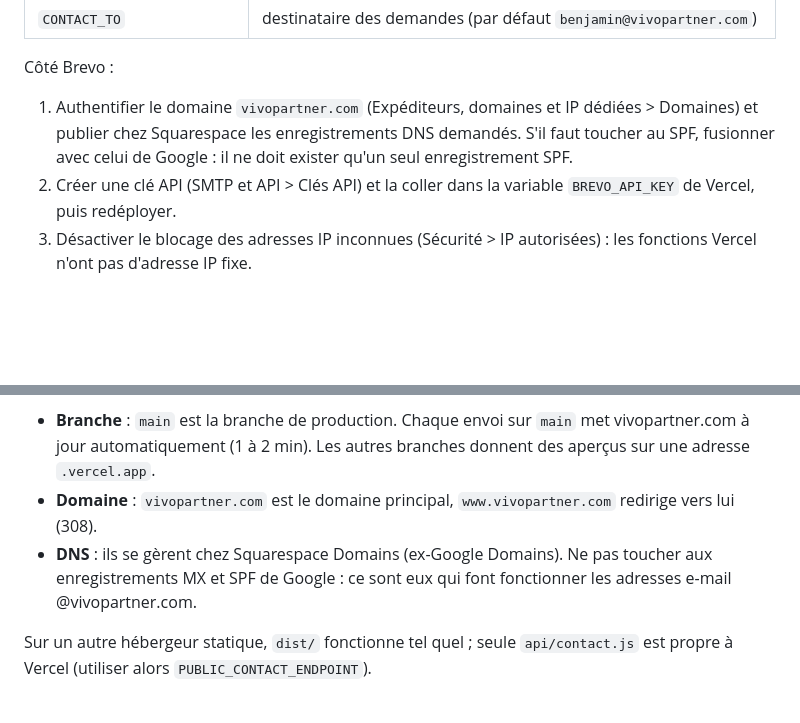
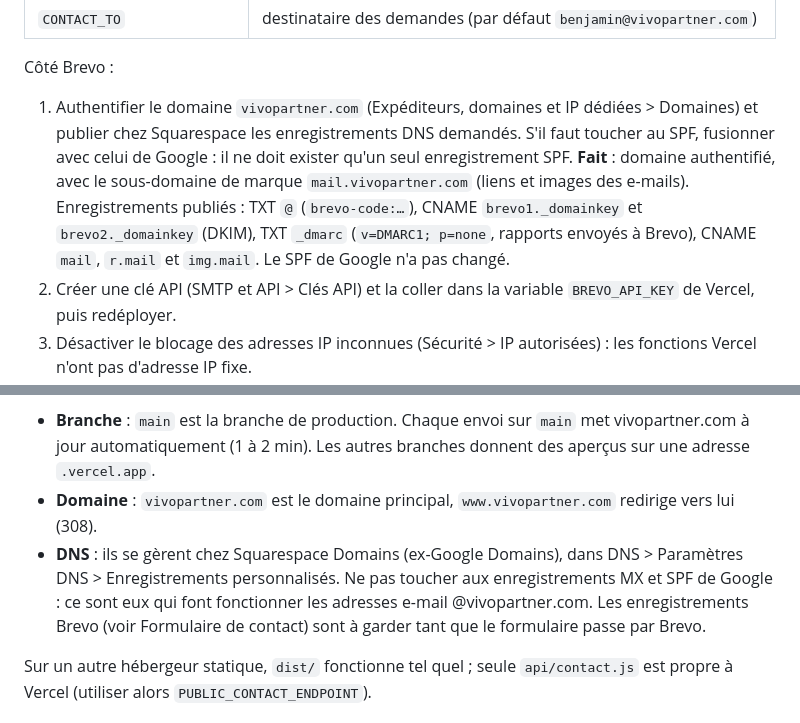
Before and after one commit to benjaminvivo1-oss/site-vivopartner, a Markdown page: README.md, 2 parts joined by grey strips. GitHub-like rendering; blank space fills up the shorter version.

Commit message:
README : domaine authentifié dans Brevo, enregistrements DNS en place
Co-Authored-By: Claude Opus 5.5 <noreply@anthropic.com>
Claude-Session: https://claude.ai/code/session_01ABwCLMcVwySUqvF3cVPEJq

```diff
--- a/README.md
+++ b/README.md
@@ -104,7 +104,7 @@ Le formulaire (`src/components/ContactForm.astro`, logique dans `src/scripts/con
 
 Côté Brevo :
 
-1. Authentifier le domaine `vivopartner.com` (Expéditeurs, domaines et IP dédiées > Domaines) et publier chez Squarespace les enregistrements DNS demandés. S'il faut toucher au SPF, fusionner avec celui de Google : il ne doit exister qu'un seul enregistrement SPF.
+1. Authentifier le domaine `vivopartner.com` (Expéditeurs, domaines et IP dédiées > Domaines) et publier chez Squarespace les enregistrements DNS demandés. S'il faut toucher au SPF, fusionner avec celui de Google : il ne doit exister qu'un seul enregistrement SPF. **Fait** : domaine authentifié, avec le sous-domaine de marque `mail.vivopartner.com` (liens et images des e-mails). Enregistrements publiés : TXT `@` (`brevo-code:…`), CNAME `brevo1._domainkey` et `brevo2._domainkey` (DKIM), TXT `_dmarc` (`v=DMARC1; p=none`, rapports envoyés à Brevo), CNAME `mail`, `r.mail` et `img.mail`. Le SPF de Google n'a pas changé.
 2. Créer une clé API (SMTP et API > Clés API) et la coller dans la variable `BREVO_API_KEY` de Vercel, puis redéployer.
 3. Désactiver le blocage des adresses IP inconnues (Sécurité > IP autorisées) : les fonctions Vercel n'ont pas d'adresse IP fixe.
 
@@ -143,7 +143,7 @@ Les URL canoniques se terminent par `/` (`trailingSlash: 'always'`).
 
 - **Branche** : `main` est la branche de production. Chaque envoi sur `main` met vivopartner.com à jour automatiquement (1 à 2 min). Les autres branches donnent des aperçus sur une adresse `.vercel.app`.
 - **Domaine** : `vivopartner.com` est le domaine principal, `www.vivopartner.com` redirige vers lui (308).
-- **DNS** : ils se gèrent chez Squarespace Domains (ex-Google Domains). Ne pas toucher aux enregistrements MX et SPF de Google : ce sont eux qui font fonctionner les adresses e-mail @vivopartner.com.
+- **DNS** : ils se gèrent chez Squarespace Domains (ex-Google Domains), dans DNS > Paramètres DNS > Enregistrements personnalisés. Ne pas toucher aux enregistrements MX et SPF de Google : ce sont eux qui font fonctionner les adresses e-mail @vivopartner.com. Les enregistrements Brevo (voir Formulaire de contact) sont à garder tant que le formulaire passe par Brevo.
 
 Sur un autre hébergeur statique, `dist/` fonctionne tel quel ; seule `api/contact.js` est propre à Vercel (utiliser alors `PUBLIC_CONTACT_ENDPOINT`).
 
```
